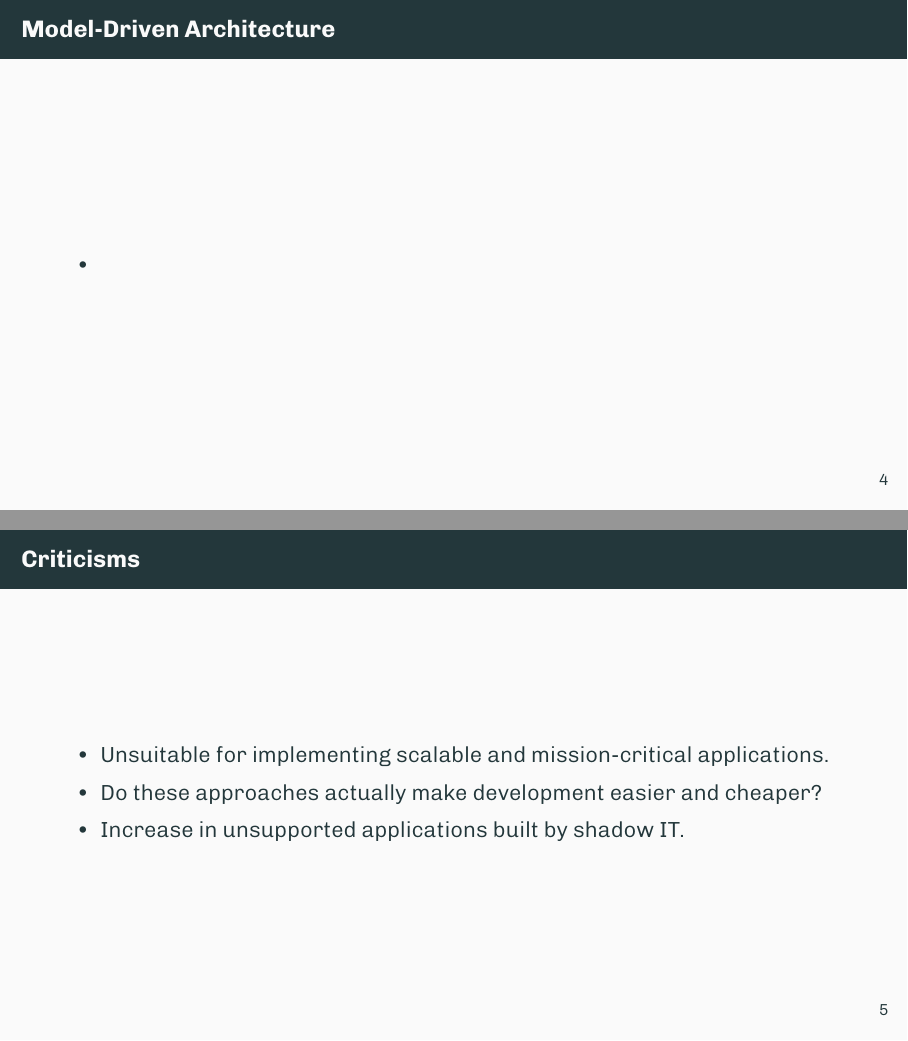
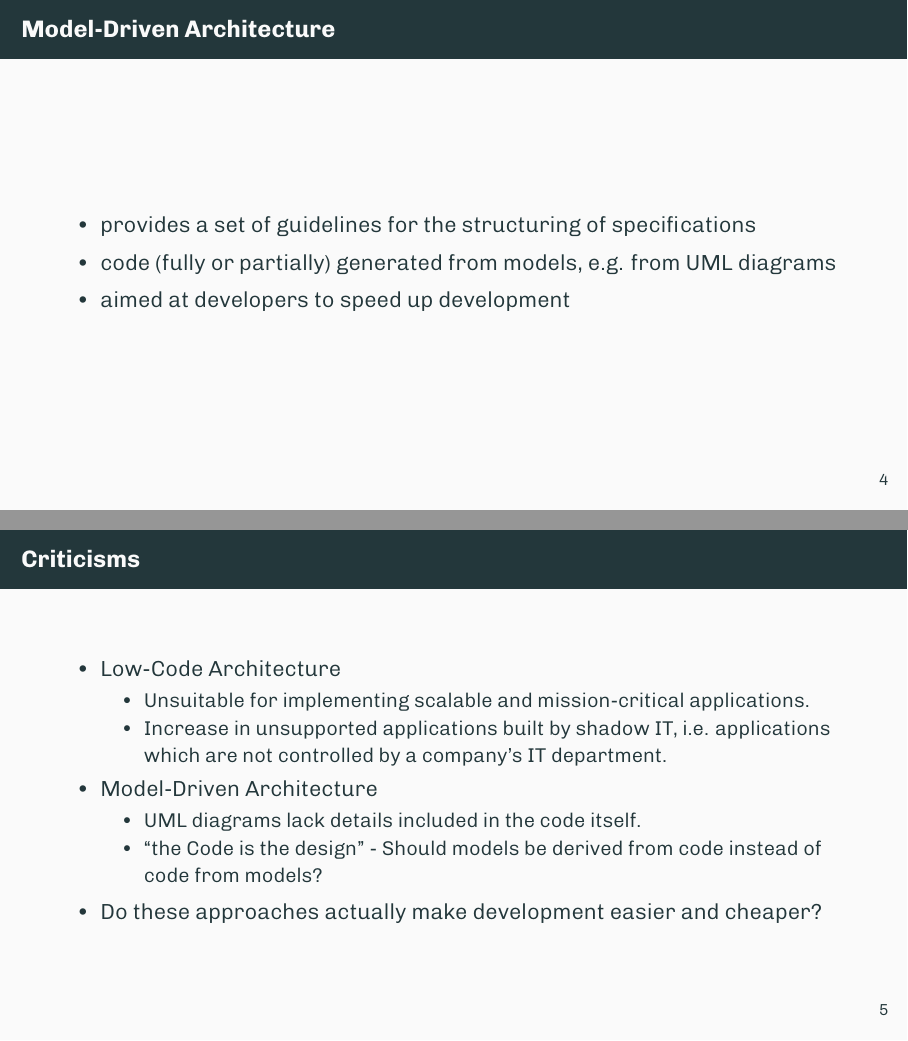
Before and after one commit to reitermarkus/low-code-vs-model-driven, LaTeX slides (tex/initial-presentation.tex): pages 5 and 6 of 7, joined at a grey line. Compiled offline with XeLaTeX.

Commit message:
Complete initial presentation.

```diff
--- a/tex/initial-presentation.tex
+++ b/tex/initial-presentation.tex
@@ -41,3 +43,6 @@
 
   \begin{frame}{Model-Driven Architecture}
     \begin{itemize}
+      \item provides a set of guidelines for the structuring of specifications
+      \item code (fully or partially) generated from models, e.g. from UML diagrams
+      \item aimed at developers to speed up development
@@ -47,9 +51,18 @@
 
   \begin{frame}{Criticisms}
     \begin{itemize}
-      \item Unsuitable for implementing scalable and mission-critical applications.
+      \item Low-Code Architecture
+        \begin{itemize}
+          \item Unsuitable for implementing scalable and mission-critical applications.
+          \item Increase in unsupported applications built by shadow IT,
+                i.e. applications which are not controlled by a company's IT department.
+        \end{itemize}
+      \item Model-Driven Architecture
+        \begin{itemize}
+          \item UML diagrams lack details included in the code itself.
+          \item “the Code is the design” - Should models be derived from code instead of code from models?
+        \end{itemize}
       \item Do these approaches actually make development easier and cheaper?
-      \item Increase in unsupported applications built by shadow IT.
     \end{itemize}
   \end{frame}
 
```
Also changed, not shown: tex/initial-presentation.tex (16 more changed lines).
